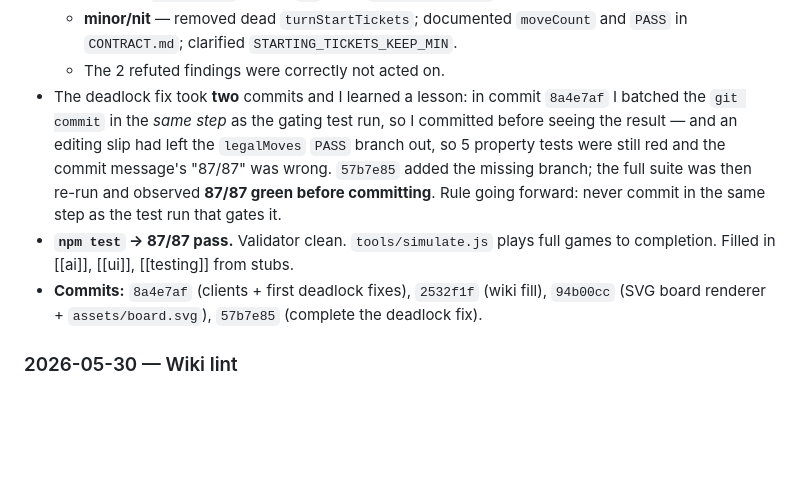
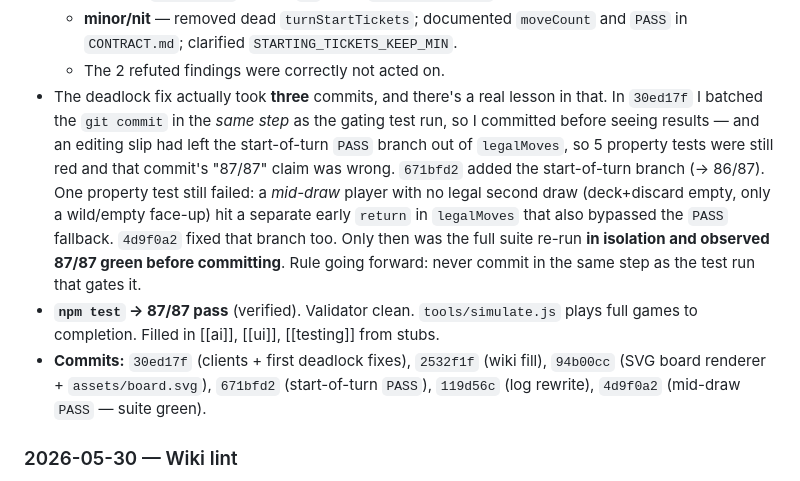
Before and after one commit to jasonyandell/tickets-please, a Markdown page: wiki/log.md, the part around the change. Rendered like a GitHub page; blank space fills up the shorter version.

Commit message:
Wiki: correct log to true three-commit deadlock history and real hashes

```diff
--- a/wiki/log.md
+++ b/wiki/log.md
@@ -78,18 +78,22 @@ bottom. See [[CLAUDE]] for what each entry type means.
   - **minor/nit** — removed dead `turnStartTickets`; documented `moveCount` and
     `PASS` in `CONTRACT.md`; clarified `STARTING_TICKETS_KEEP_MIN`.
   - The 2 refuted findings were correctly not acted on.
-- The deadlock fix took **two** commits and I learned a lesson: in commit
-  `8a4e7af` I batched the `git commit` in the *same step* as the gating test run,
-  so I committed before seeing the result — and an editing slip had left the
-  `legalMoves` `PASS` branch out, so 5 property tests were still red and the
-  commit message's "87/87" was wrong. `57b7e85` added the missing branch; the
-  full suite was then re-run and observed **87/87 green before committing**.
+- The deadlock fix actually took **three** commits, and there's a real lesson in
+  that. In `30ed17f` I batched the `git commit` in the *same step* as the gating
+  test run, so I committed before seeing results — and an editing slip had left
+  the start-of-turn `PASS` branch out of `legalMoves`, so 5 property tests were
+  still red and that commit's "87/87" claim was wrong. `671bfd2` added the
+  start-of-turn branch (→ 86/87). One property test still failed: a *mid-draw*
+  player with no legal second draw (deck+discard empty, only a wild/empty
+  face-up) hit a separate early `return` in `legalMoves` that also bypassed the
+  `PASS` fallback. `4d9f0a2` fixed that branch too. Only then was the full suite
+  re-run **in isolation and observed 87/87 green before committing**.
   Rule going forward: never commit in the same step as the test run that gates it.
-- **`npm test` → 87/87 pass.** Validator clean. `tools/simulate.js` plays full
-  games to completion. Filled in [[ai]], [[ui]], [[testing]] from stubs.
-- **Commits:** `8a4e7af` (clients + first deadlock fixes), `2532f1f` (wiki fill),
-  `94b00cc` (SVG board renderer + `assets/board.svg`), `57b7e85` (complete the
-  deadlock fix).
+- **`npm test` → 87/87 pass** (verified). Validator clean. `tools/simulate.js`
+  plays full games to completion. Filled in [[ai]], [[ui]], [[testing]] from stubs.
+- **Commits:** `30ed17f` (clients + first deadlock fixes), `2532f1f` (wiki fill),
+  `94b00cc` (SVG board renderer + `assets/board.svg`), `671bfd2` (start-of-turn
+  `PASS`), `119d56c` (log rewrite), `4d9f0a2` (mid-draw `PASS` — suite green).
 
 ### 2026-05-30 — Wiki lint
 - No orphans: every page is reachable from [[index]]. No real dangling links:
```
